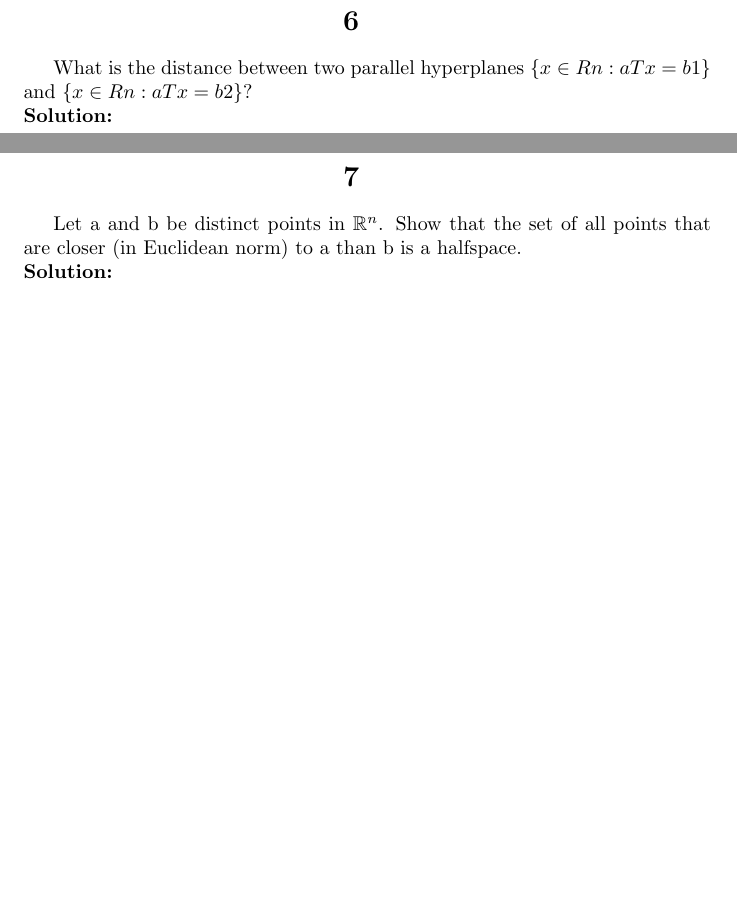
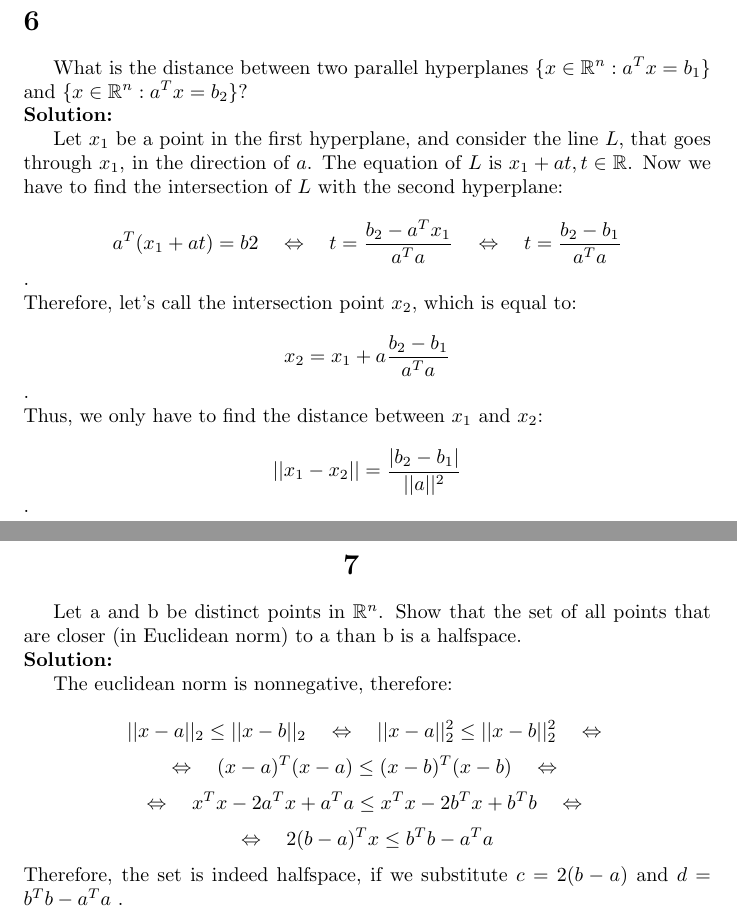
Before and after one commit to AriannaK97/Algorithmic-Operational-Research, a LaTeX problem sheet (HW1.tex): two parts of pages 7 and 8 of 8, joined at a grey line, cut so that both start at the same text, the shorter picture padded with empty space. The pictures show the PDF file HW1.pdf that the author committed with the source.

Commit message:
Add files via upload

```diff
--- a/HW1.tex
+++ b/HW1.tex
@@ -70,3 +71,5 @@
 $(a + b)/2$ is in $C$. Obviously, a convex set is midpoint convex. Prove that if $C$ is closed and
 midpoint convex, then $C$ is convex.\\
   	\textbf{Solution:}\par
+  	Let $ x, y \in C$ and assume that z is a point on the line segment between x and y. We construct a sequence {z_i} := $(x_i + y_i)/2$, where x_0 = x, y_0 = y, and \par
+  	x_i_+_1 =
@@ -81,3 +97,8 @@ midpoint convex, then $C$ is convex.\\
 $S$.(The same method can be used to show that the conic, or affine, or linear hull of a set $S$ is
 the intersection of all conic sets, or affine sets, or subspaces that contain $S$.\\
   	\textbf{Solution:}\par
+  	Let $A$ be the set of all convex combinations of points in $S$. Since: \\
+  	\begin{itemize}
+  	\item $S \subseteq Conv(S)$ \\
+  	 \item $\forall x \in A$  is a convex combination of points in $Conv(S)$. \\
+  	 \end{itemize}
@@ -83,0 +108,5 @@ the intersection of all conic sets, or affine sets, or subspaces that contain $S
+  	 Assume two points $x_1, x_2 \in A$. \\
+  	 By definition there is: \\
+  	 	\begin{itemize}
+  	\item $y_1, ..., y_p, y_{p+1}, ..., y_q$\\
+  	 \item $a_1, ..., a_p, a_{p+1}, ..., a_q$, such that \\
@@ -84,13 +118,27 @@ the intersection of all conic sets, or affine sets, or subspaces that contain $S
+  	 \quad $\overline{x} = \beta x_1 + (1 - \beta) x_2  = \sum_{i=1}^{p}{\beta a_i y_i} + \sum_{i=p+1}^{q}{(1-\beta) a_i y_i},\\ $
+  	 with $\sum_{i=1}^{p}{\beta a_i } + \sum_{i=p+1}^{q}{(1-\beta) a_i} = 1 \\ $.
+  	 Thus, we conclude that $\overline{x}$ is a convex combination of points in $S$, and we have $\overline{x} \in A$, showing that A is a convex subset. \\
+  	 Now we proved both sides, showing that the convex hull  of a set S is the intersection of all convex sets that contain $S$.
   	\newpage
 
 %----------------------------Exercise 6 ------------------------
 
-  	\begin{center}
+  	\begin{}
   	\section{}
   	\end{center}\par
-  	What is the distance between two parallel hyperplanes $\{x \in R n : a T x = b 1 \}$ and
-$\{x \in R n : a T x = b 2 \}$?\\
+  	What is the distance between two parallel hyperplanes $\{x \in \R^n : a^Tx = b_1 \}$ and
+$\{x \in \R^n : a^Tx = b_2 \}$?\\
   	\textbf{Solution:}\par
+  	Let $x_1$ be a point in the first hyperplane, and consider the line $L$, that goes through $x_1$, in the direction of $a$. The equation of $L$ is $x_1+at, t \in \R$. Now we have to find the intersection of $L$ with the second hyperplane: \\
+  	$$a^T(x_1+at) = b2 \quad \Leftrightarrow \quad  t = \frac{b_2 - a^Tx_1}{a^Ta} \quad \Leftrightarrow \quad t = \frac{b_2 - b_1}{a^Ta}$$. \\
+  	Therefore, let's call the intersection point $x_2$, which is equal to: \\
+  	$$x_2 = x_1 + a\frac{b_2 - b_1}{a^Ta}$$. \\
+  	Thus, we only have to find the distance between $x_1$ and $x_2$: \\
+  	$$||x_1 - x_2|| = \frac{|b_2-b_1|}{||a||^2}$$.
+  	\par
+
+
+
   	\newpage
 
 %----------------------------Exercise 7 ------------------------
@@ -100,7 +148,13 @@ $\{x \in R n : a T x = b 2 \}$?\\
   	\end{center}\par
   	Let a and b be distinct points in $\R^n$. Show that the set of all points that are closer (in
 Euclidean norm) to a than b is a halfspace.\\
-  	\textbf{Solution:}\par
+  	\textbf{Solution: }\par
+  	The euclidean norm is nonnegative, therefore:  \\
+  	$$||x-a||_2 \leq ||x-b||_2 \quad \Leftrightarrow \quad ||x-a||_2^2 \leq ||x-b||_2^2 \quad \Leftrightarrow \\$$
+  	$$\Leftrightarrow \quad (x-a)^T(x-a) \leq (x-b)^T(x-b) \quad  \Leftrightarrow \\$$
+ $$ 	\Leftrightarrow \quad x^Tx - 2a^Tx + a^Ta \leq x^Tx - 2b^Tx + b^Tb \quad \Leftrightarrow \\$$
+  $$	\Leftrightarrow \quad 2(b-a)^Tx \leq b^Tb - a^Ta \\ $$
+  	Therefore, the set is indeed halfspace, if we substitute $ c = 2(b-a)$ and $ d = b^Tb - a^Ta$ .
   	\newpage
 
 \end{document}
```
Also changed, not shown: HW1.pdf, HW1.tex (22 more changed lines), 2 other files.
